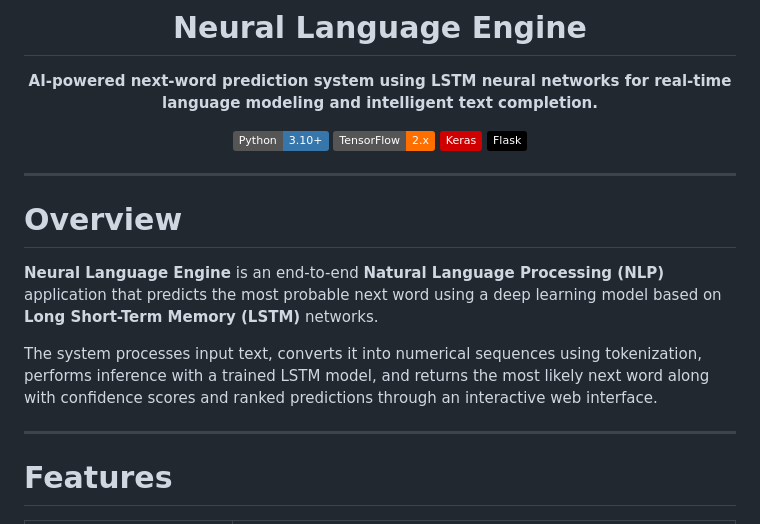
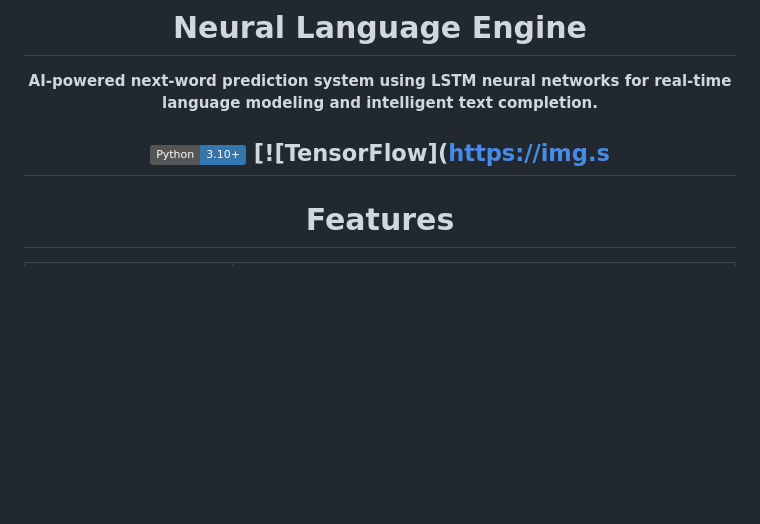
Before and after one commit to MaddipatlaChetan24/Neural-Language-Engine, a Markdown page: README.md, the part around the change. Drawn GitHub-style; badges without logos; blank space fills up the shorter version.

```diff
--- a/README.md
+++ b/README.md
@@ -5,20 +5,7 @@
 **AI-powered next-word prediction system using LSTM neural networks for real-time language modeling and intelligent text completion.**
 
 [![Python](https://img.shields.io/badge/Python-3.10+-3776AB?logo=python&logoColor=white)](https://python.org)
-[![TensorFlow](https://img.shields.io/badge/TensorFlow-2.x-FF6F00?logo=tensorflow&logoColor=white)](https://tensorflow.org)
-[![Keras](https://img.shields.io/badge/Keras-D00000?logo=keras&logoColor=white)](https://keras.io)
-[![Flask](https://img.shields.io/badge/Flask-000000?logo=flask&logoColor=white)](https://flask.palletsprojects.com)
-
-</div>
-
----
-
-# Overview
-
-**Neural Language Engine** is an end-to-end **Natural Language Processing (NLP)** application that predicts the most probable next word using a deep learning model based on **Long Short-Term Memory (LSTM)** networks.
-
-The system processes input text, converts it into numerical sequences using tokenization, performs inference with a trained LSTM model, and returns the most likely next word along with confidence scores and ranked predictions through an interactive web interface.
-
+[![TensorFlow](https://img.s
 ---
 
 # Features
```
